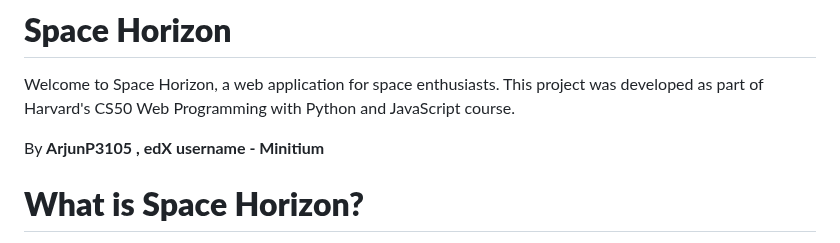
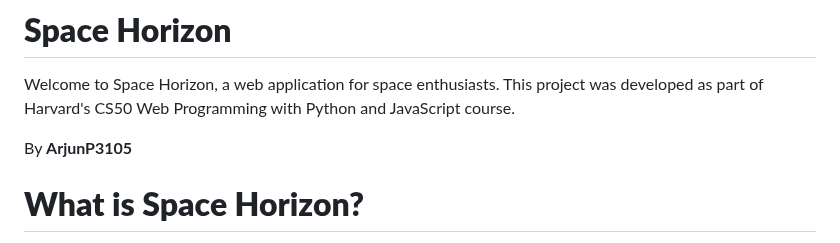
Before and after one commit to ArjunP3105/Space-Horizon, a Markdown page: README.md, the part around the change. Rendered like a GitHub page.

```diff
--- a/README.md
+++ b/README.md
@@ -2,7 +2,7 @@
 
 Welcome to Space Horizon, a web application for space enthusiasts. This project was developed as part of Harvard's CS50 Web Programming with Python and JavaScript course.
 
-By **ArjunP3105 , edX username - Minitium**
+By **ArjunP3105**
 
 # **What is Space Horizon?**
 
```
